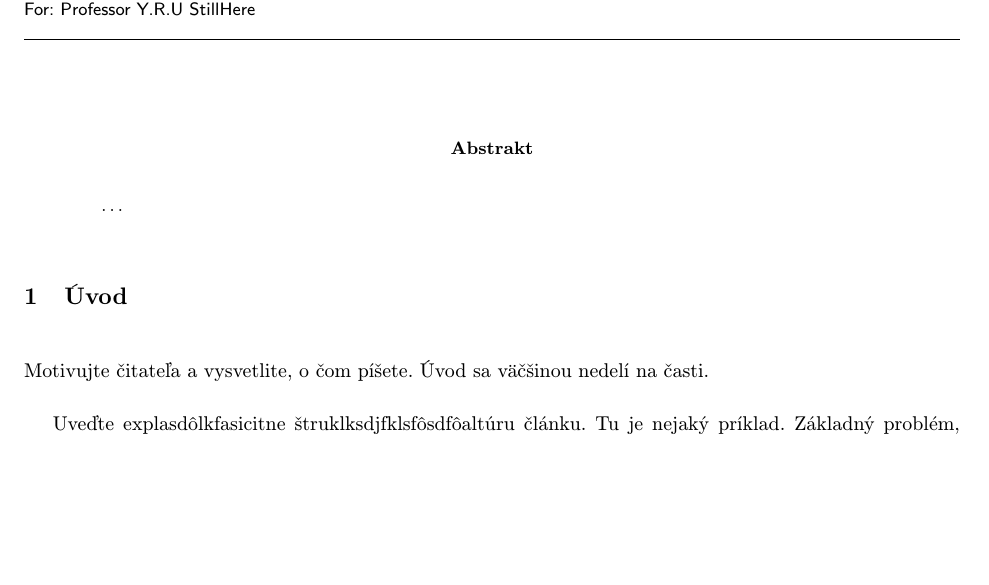
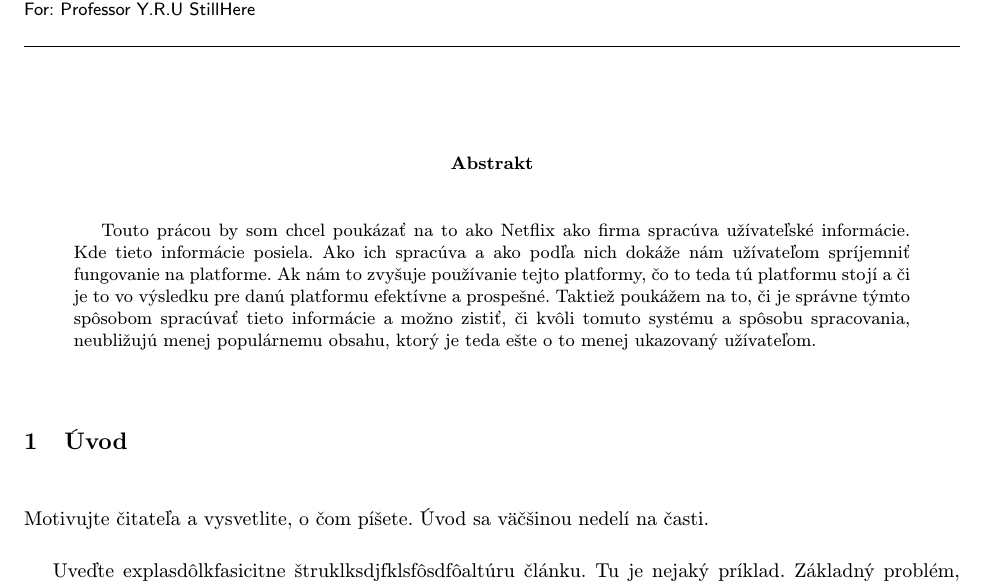
Before and after one commit to AdamGlog/MIP_clanok, a LaTeX document (main/clanok.tex): part of page 1 of 3, cut so that both start at the same text, the shorter picture padded with empty space. Compiled offline with pdfLaTeX.

Commit message:
abstract 93 slov

```diff
--- a/main/clanok.tex
+++ b/main/clanok.tex
@@ -32,7 +32,8 @@
 \maketitle
 
 \begin{abstract}
-	\ldots
+	Touto prácou by som chcel poukázať na to ako Netflix ako firma spracúva užívateľské informácie. Kde tieto informácie posiela. Ako ich spracúva a ako podľa nich dokáže nám užívateľom spríjemniť fungovanie na platforme. Ak nám to zvyšuje používanie tejto platformy, čo to teda tú platformu stojí a či je to vo výsledku pre danú platformu efektívne a prospešné. Taktiež poukážem na to, či je správne týmto spôsobom spracúvať tieto informácie a možno zistiť, či kvôli tomuto systému a spôsobu spracovania, neubližujú menej populárnemu obsahu, ktorý je teda ešte o to menej ukazovaný užívateľom.
+	\label{93 slov}
 \end{abstract}
 
 
```
Also changed, not shown: main/clanok.pdf.
